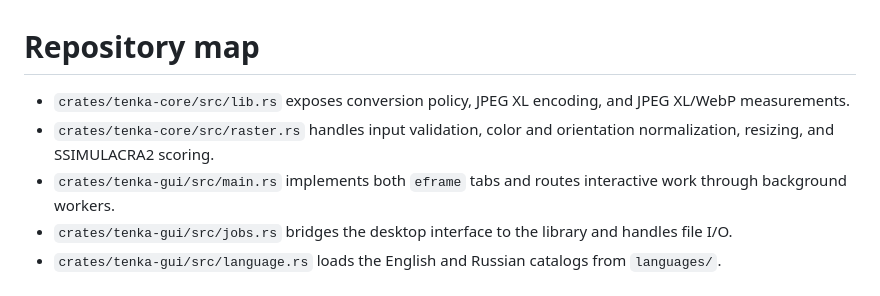
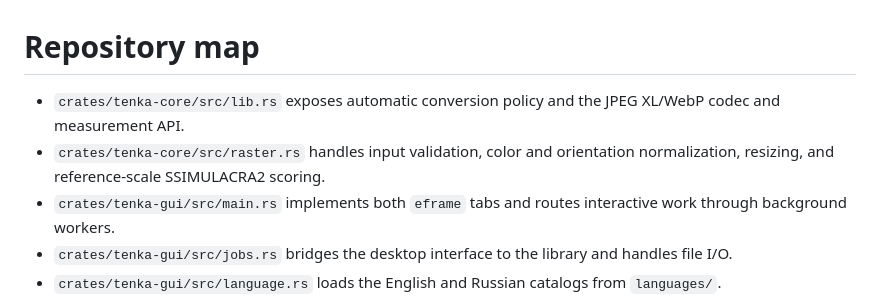
Before and after one commit to yrmuq/tenka, a Markdown page: chit/map.md, the part around the change. Drawn GitHub-style.

```diff
--- a/chit/map.md
+++ b/chit/map.md
@@ -1,7 +1,7 @@
 # Repository map
 
-- `crates/tenka-core/src/lib.rs` exposes conversion policy, JPEG XL encoding, and JPEG XL/WebP measurements.
-- `crates/tenka-core/src/raster.rs` handles input validation, color and orientation normalization, resizing, and SSIMULACRA2 scoring.
+- `crates/tenka-core/src/lib.rs` exposes automatic conversion policy and the JPEG XL/WebP codec and measurement API.
+- `crates/tenka-core/src/raster.rs` handles input validation, color and orientation normalization, resizing, and reference-scale SSIMULACRA2 scoring.
 - `crates/tenka-gui/src/main.rs` implements both `eframe` tabs and routes interactive work through background workers.
 - `crates/tenka-gui/src/jobs.rs` bridges the desktop interface to the library and handles file I/O.
 - `crates/tenka-gui/src/language.rs` loads the English and Russian catalogs from `languages/`.
```
Also changed, not shown: README.md (+9 -8 lines), chit/lore.md (+3 -2 lines), docs/tenka.jpg, 6 other files.
